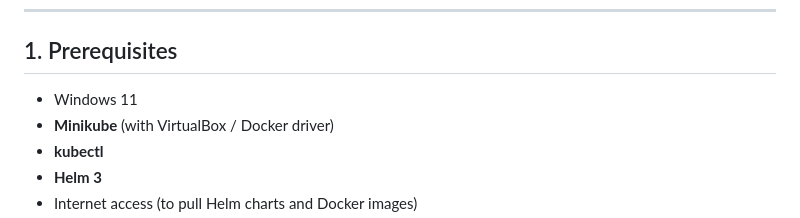
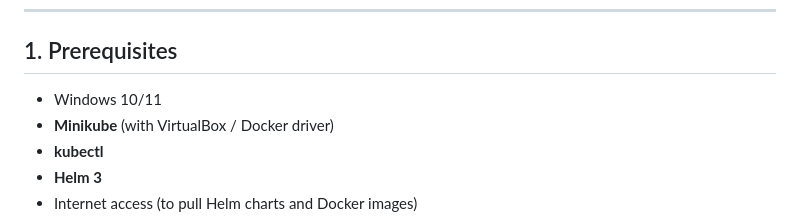
Before and after one commit to techwithdiwana/kubernetes-zero-to-hero, a Markdown page: day12-prometheus-grafana/README.md, the part around the change. GitHub-like rendering.

```diff
--- a/day12-prometheus-grafana/README.md
+++ b/day12-prometheus-grafana/README.md
@@ -26,7 +26,7 @@ Everything is tested for a **local Minikube cluster** (Windows + VirtualBox is f
 
 ## 1. Prerequisites
 
-- Windows 11
+- Windows 10/11
 - **Minikube** (with VirtualBox / Docker driver)
 - **kubectl**
 - **Helm 3**
```
